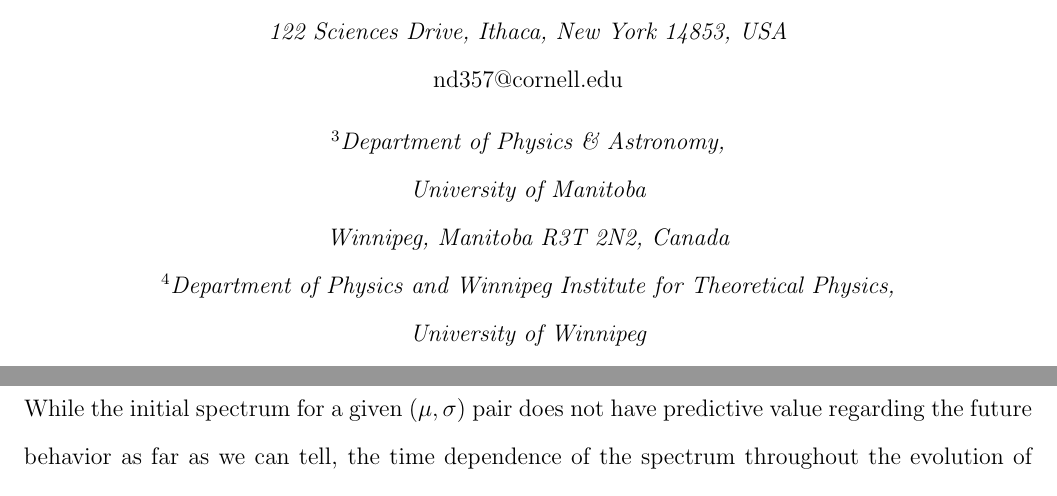
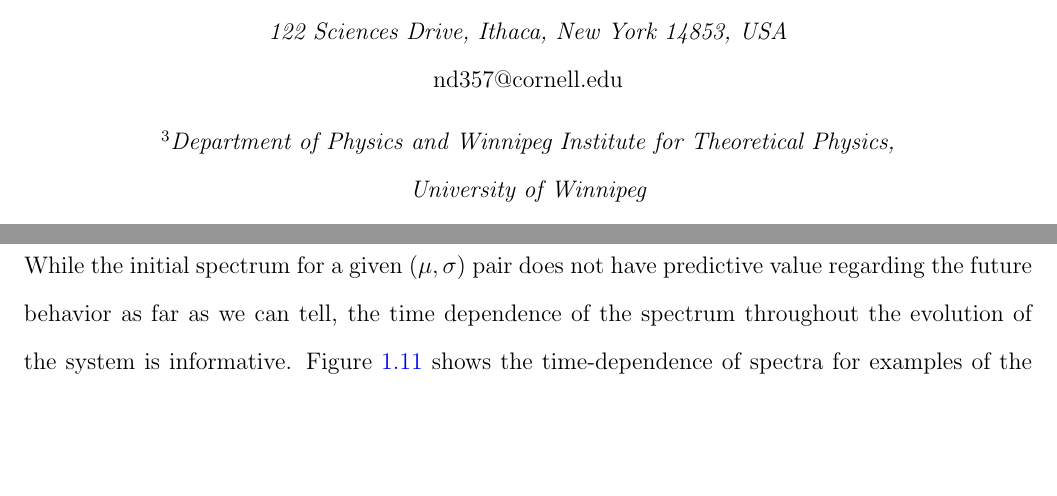
Before and after one commit to bradcownden/PhD, a LaTeX thesis (Chapter1/massivepaper.tex): two parts of pages 3 and 25 of 43, joined at a grey line, cut so that both start at the same text, the shorter picture padded with empty space. Compiled offline with pdfLaTeX.

Commit message:
Edits to chapter 1 title page

```diff
--- a/Chapter1/massivepaper.tex
+++ b/Chapter1/massivepaper.tex
@@ -44,9 +44,7 @@ Department of Physics,\\ Cornell University\\
 122 Sciences Drive, Ithaca, New York 14853, USA \\ {\rm nd357@cornell.edu}} \\
 \vspace{0.1in}
 
-$^3${\it Department of Physics \& Astronomy,\\ University of Manitoba\\
-Winnipeg, Manitoba R3T 2N2, Canada} \\
-$^4${\it Department of Physics and Winnipeg Institute for Theoretical
+$^3${\it Department of Physics and Winnipeg Institute for Theoretical
 Physics,\\ University of Winnipeg\\
 515 Portage Avenue, Winnipeg, Manitoba R3B 2E9, Canada \\ {\rm a.frey@uwinnipeg}}
 \end{center}
```
Also changed, not shown: Chapter1/massivepaper.tex (2 more changed lines), 1 other file.
